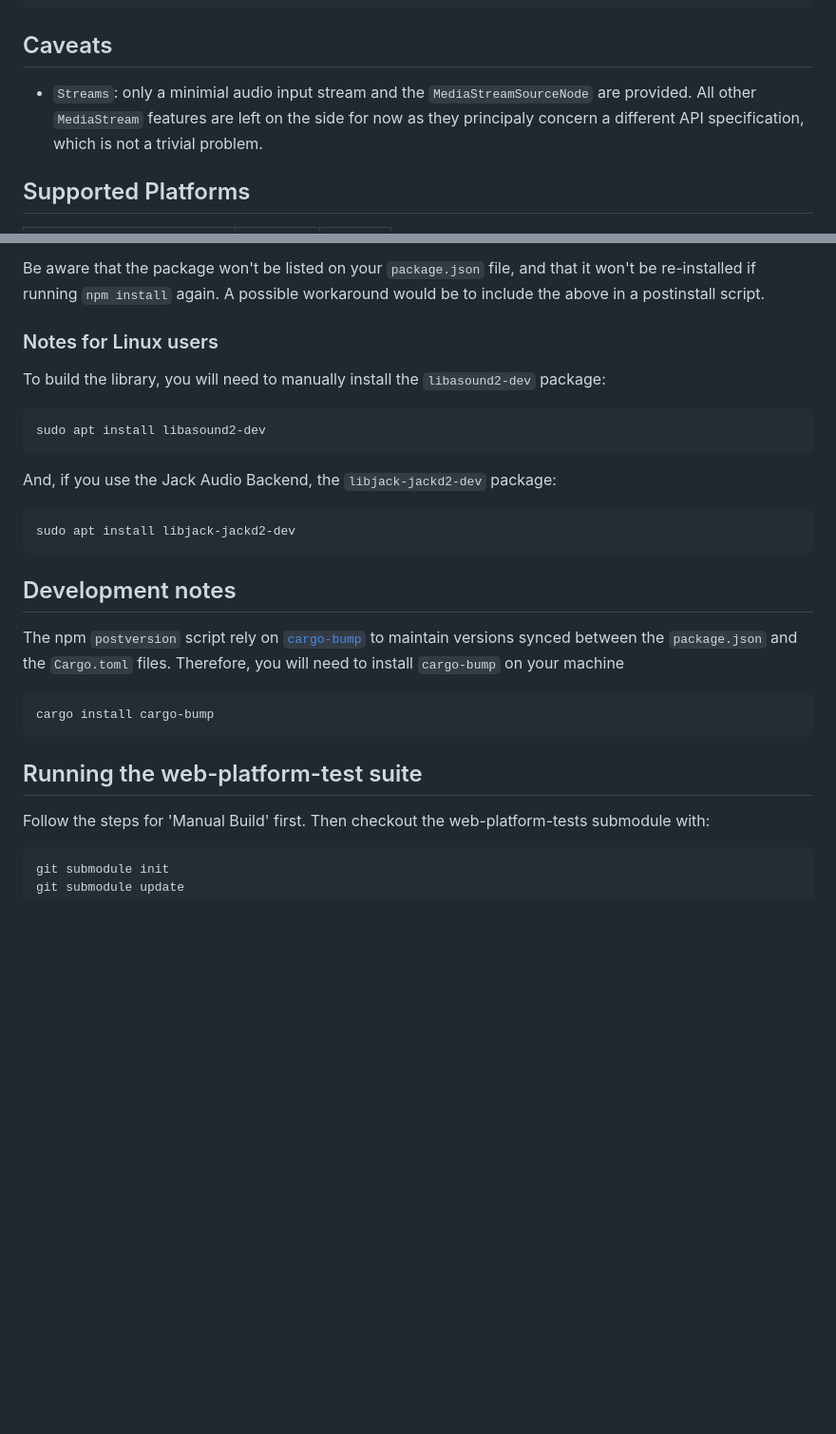
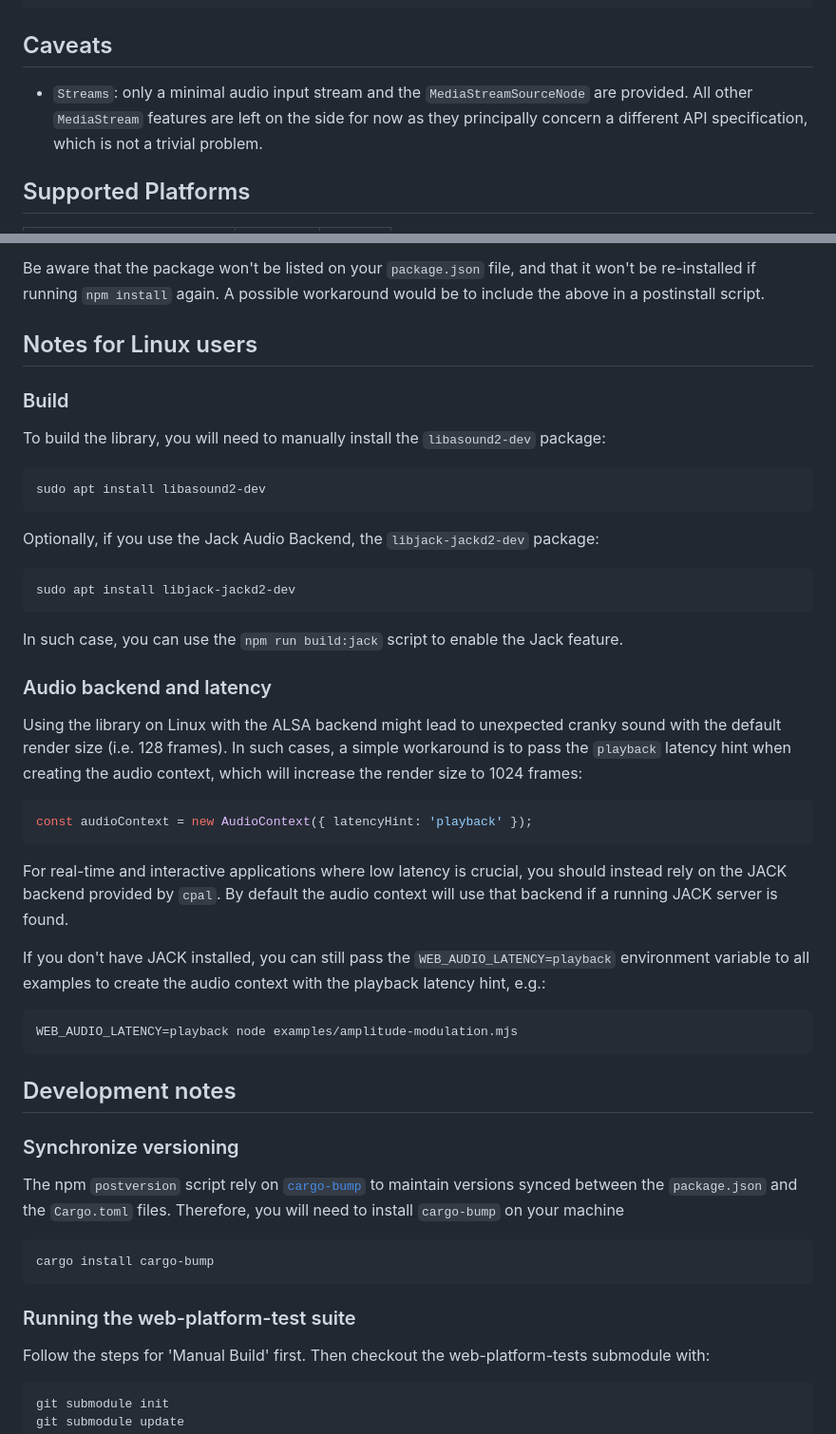
Before and after one commit to ircam-ismm/node-web-audio-api, a Markdown page: README.md, 2 parts joined by grey strips. Shown: that part at 95% size. Rendered like a GitHub page; blank space fills up the shorter version.

Commit message:
docs: reorganize readme

````diff
--- a/README.md
+++ b/README.md
@@ -65,7 +65,7 @@ node examples/granular-scrub.mjs
 
 ## Caveats
 
-- `Streams`: only a minimial audio input stream and the `MediaStreamSourceNode` are provided. All other `MediaStream` features are left on the side for now as they principaly concern a different API specification, which is not a trivial problem.
+- `Streams`: only a minimal audio input stream and the `MediaStreamSourceNode` are provided. All other `MediaStream` features are left on the side for now as they principally concern a different API specification, which is not a trivial problem.
 
 ## Supported Platforms
 
@@ -119,7 +102,9 @@ The package will be built on your machine, which might take some time.
 
 Be aware that the package won't be listed on your `package.json` file, and that it won't be re-installed if running `npm install` again. A possible workaround would be to include the above in a postinstall script.
 
-### Notes for Linux users
+## Notes for Linux users
+
+### Build
 
 To build the library, you will need to manually install the `libasound2-dev` package:
 
@@ -127,13 +112,33 @@ To build the library, you will need to manually install the `libasound2-dev` pac
 sudo apt install libasound2-dev
 ```
 
-And, if you use the Jack Audio Backend, the `libjack-jackd2-dev` package:
+Optionally, if you use the Jack Audio Backend, the `libjack-jackd2-dev` package:
 
 ```sh
 sudo apt install libjack-jackd2-dev
 ```
 
+In such case, you can use the `npm run build:jack` script to enable the Jack feature.
+
+### Audio backend and latency
+
+Using the library on Linux with the ALSA backend might lead to unexpected cranky sound with the default render size (i.e. 128 frames). In such cases, a simple workaround is to pass the `playback` latency hint when creating the audio context, which will increase the render size to 1024 frames:
+
+```js
+const audioContext = new AudioContext({ latencyHint: 'playback' });
+```
+
+For real-time and interactive applications where low latency is crucial, you should instead rely on the JACK backend provided by `cpal`. By default the audio context will use that backend if a running JACK server is found.
+
+If you don't have JACK installed, you can still pass the `WEB_AUDIO_LATENCY=playback` environment variable to all examples to create the audio context with the playback latency hint, e.g.:
+
+```sh
+WEB_AUDIO_LATENCY=playback node examples/amplitude-modulation.mjs
+```
+
 ## Development notes
+
+### Synchronize versioning
 
 The npm `postversion` script rely on [`cargo-bump`](https://crates.io/crates/cargo-bump) to maintain versions synced between the `package.json` and the `Cargo.toml` files. Therefore, you will need to install `cargo-bump` on your machine
 
@@ -141,7 +146,7 @@ The npm `postversion` script rely on [`cargo-bump`](https://crates.io/crates/car
 cargo install cargo-bump
 ```
 
-## Running the web-platform-test suite
+### Running the web-platform-test suite
 
 Follow the steps for 'Manual Build' first. Then checkout the web-platform-tests submodule with:
 
````
Also changed, not shown: other parts of README.md (+1 -18 lines).
